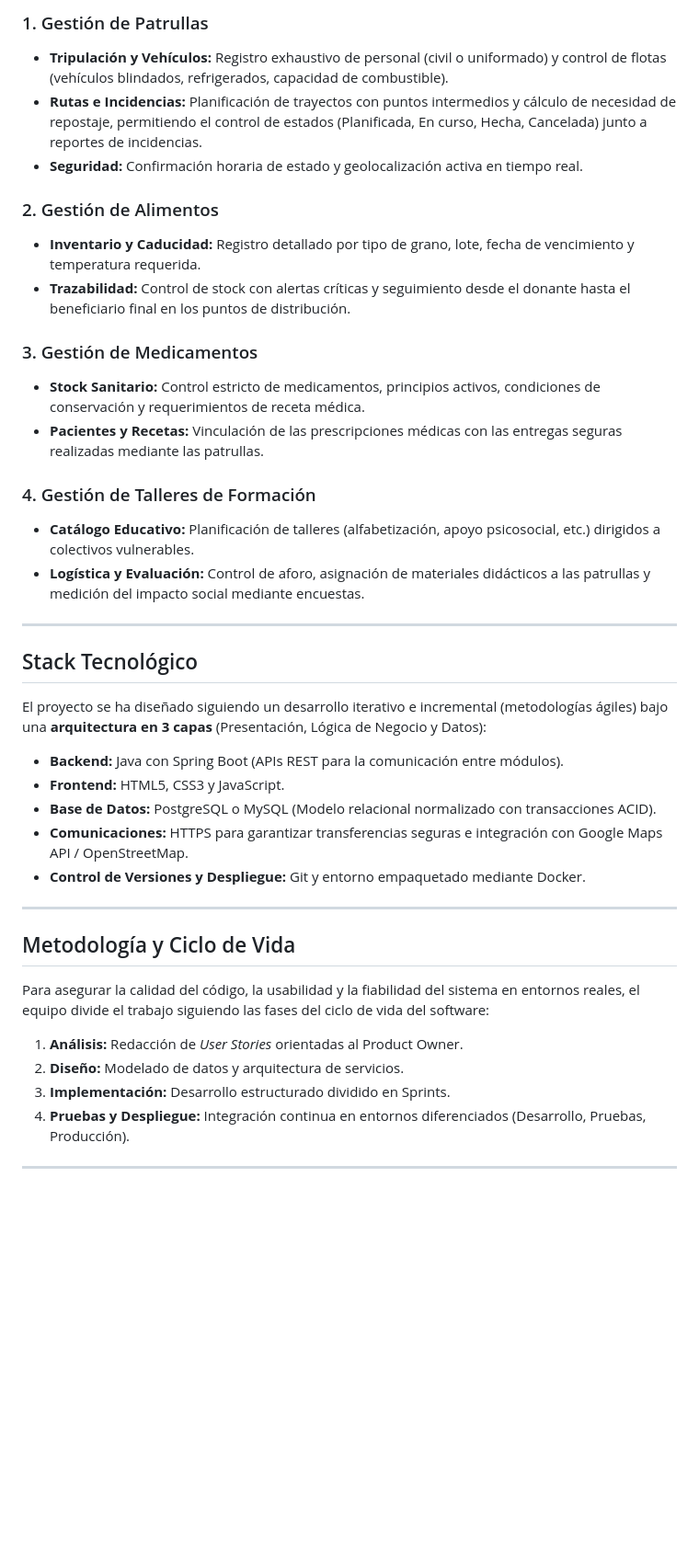
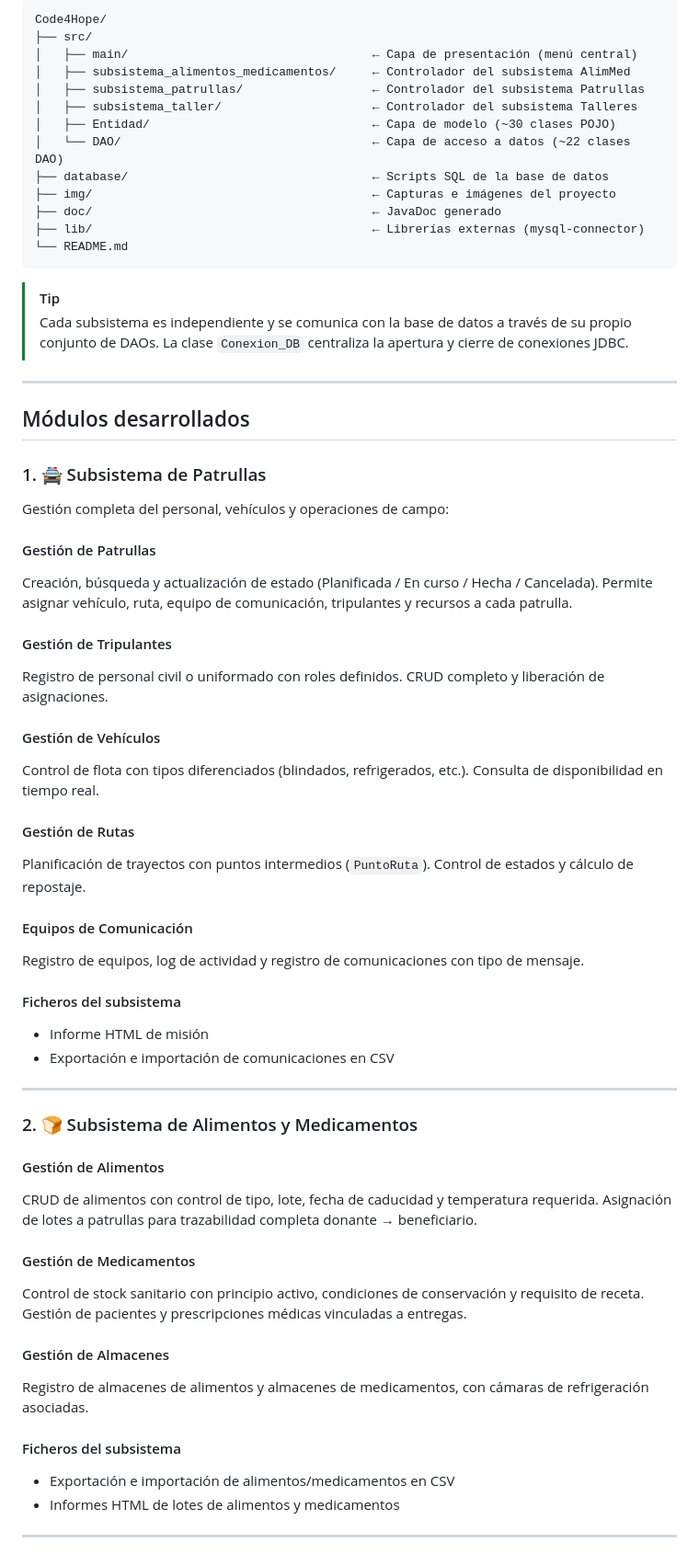
Before and after one commit to meli450/code4hope, a Markdown page: README.md, the part around one of its changes. Shown at 92% size. GitHub-like rendering; blank space fills up the shorter version.

Commit message:
Actualizacion al README
Con los requisitos de LMA del apartado de Markdown

````diff
--- a/README.md
+++ b/README.md
@@ -30,42 +64,65 @@ El software se compone de 4 módulos principales interconectados de forma transv
 
-### 1. Gestión de Patrullas
-* **Tripulación y Vehículos:** Registro exhaustivo de personal (civil o uniformado) y control de flotas (vehículos blindados, refrigerados, capacidad de combustible).
-* **Rutas e Incidencias:** Planificación de trayectos con puntos intermedios y cálculo de necesidad de repostaje, permitiendo el control de estados (Planificada, En curso, Hecha, Cancelada) junto a reportes de incidencias.
-* **Seguridad:** Confirmación horaria de estado y geolocalización activa en tiempo real.
+```
+Code4Hope/
+├── src/
+│   ├── main/                                  ← Capa de presentación (menú central)
+│   ├── subsistema_alimentos_medicamentos/     ← Controlador del subsistema AlimMed
+│   ├── subsistema_patrullas/                  ← Controlador del subsistema Patrullas
+│   ├── subsistema_taller/                     ← Controlador del subsistema Talleres
+│   ├── Entidad/                               ← Capa de modelo (~30 clases POJO)
+│   └── DAO/                                   ← Capa de acceso a datos (~22 clases DAO)
+├── database/                                  ← Scripts SQL de la base de datos
+├── img/                                       ← Capturas e imágenes del proyecto
+├── doc/                                       ← JavaDoc generado
+├── lib/                                       ← Librerías externas (mysql-connector)
+└── README.md
+```
 
-### 2. Gestión de Alimentos
-* **Inventario y Caducidad:** Registro detallado por tipo de grano, lote, fecha de vencimiento y temperatura requerida.
-* **Trazabilidad:** Control de stock con alertas críticas y seguimiento desde el donante hasta el beneficiario final en los puntos de distribución.
-
-### 3. Gestión de Medicamentos
-* **Stock Sanitario:** Control estricto de medicamentos, principios activos, condiciones de conservación y requerimientos de receta médica.
-* **Pacientes y Recetas:** Vinculación de las prescripciones médicas con las entregas seguras realizadas mediante las patrullas.
-
-### 4. Gestión de Talleres de Formación
-* **Catálogo Educativo:** Planificación de talleres (alfabetización, apoyo psicosocial, etc.) dirigidos a colectivos vulnerables.
-* **Logística y Evaluación:** Control de aforo, asignación de materiales didácticos a las patrullas y medición del impacto social mediante encuestas.
+> [!TIP]
+> Cada subsistema es independiente y se comunica con la base de datos a través de su propio conjunto de DAOs. La clase `Conexion_DB` centraliza la apertura y cierre de conexiones JDBC.
 
 ---
 
-## Stack Tecnológico
+## Módulos desarrollados
 
-El proyecto se ha diseñado siguiendo un desarrollo iterativo e incremental (metodologías ágiles) bajo una **arquitectura en 3 capas** (Presentación, Lógica de Negocio y Datos):
+### 1. 🚔 Subsistema de Patrullas
 
-* **Backend:** Java con Spring Boot (APIs REST para la comunicación entre módulos).
-* **Frontend:** HTML5, CSS3 y JavaScript.
-* **Base de Datos:** PostgreSQL o MySQL (Modelo relacional normalizado con transacciones ACID).
-* **Comunicaciones:** HTTPS para garantizar transferencias seguras e integración con Google Maps API / OpenStreetMap.
-* **Control de Versiones y Despliegue:** Git y entorno empaquetado mediante Docker.
+Gestión completa del personal, vehículos y operaciones de campo:
+
+#### Gestión de Patrullas
+Creación, búsqueda y actualización de estado (Planificada / En curso / Hecha / Cancelada). Permite asignar vehículo, ruta, equipo de comunicación, tripulantes y recursos a cada patrulla.
+
+#### Gestión de Tripulantes
+Registro de personal civil o uniformado con roles definidos. CRUD completo y liberación de asignaciones.
+
+#### Gestión de Vehículos
+Control de flota con tipos diferenciados (blindados, refrigerados, etc.). Consulta de disponibilidad en tiempo real.
+
+#### Gestión de Rutas
+Planificación de trayectos con puntos intermedios (`PuntoRuta`). Control de estados y cálculo de repostaje.
+
+#### Equipos de Comunicación
+Registro de equipos, log de actividad y registro de comunicaciones con tipo de mensaje.
+
+#### Ficheros del subsistema
+- Informe HTML de misión
+- Exportación e importación de comunicaciones en CSV
 
 ---
 
-## Metodología y Ciclo de Vida
+### 2. 🍞 Subsistema de Alimentos y Medicamentos
 
-Para asegurar la calidad del código, la usabilidad y la fiabilidad del sistema en entornos reales, el equipo divide el trabajo siguiendo las fases del ciclo de vida del software:
+#### Gestión de Alimentos
+CRUD de alimentos con control de tipo, lote, fecha de caducidad y temperatura requerida. Asignación de lotes a patrullas para trazabilidad completa donante → beneficiario.
 
-1. **Análisis:** Redacción de *User Stories* orientadas al Product Owner.
-2. **Diseño:** Modelado de datos y arquitectura de servicios.
-3. **Implementación:** Desarrollo estructurado dividido en Sprints.
-4. **Pruebas y Despliegue:** Integración continua en entornos diferenciados (Desarrollo, Pruebas, Producción).
+#### Gestión de Medicamentos
+Control de stock sanitario con principio activo, condiciones de conservación y requisito de receta. Gestión de pacientes y prescripciones médicas vinculadas a entregas.
+
+#### Gestión de Almacenes
+Registro de almacenes de alimentos y almacenes de medicamentos, con cámaras de refrigeración asociadas.
+
+#### Ficheros del subsistema
+- Exportación e importación de alimentos/medicamentos en CSV
+- Informes HTML de lotes de alimentos y medicamentos
 
 ---
````
Also changed, not shown: other parts of README.md (+184 -14 lines).
